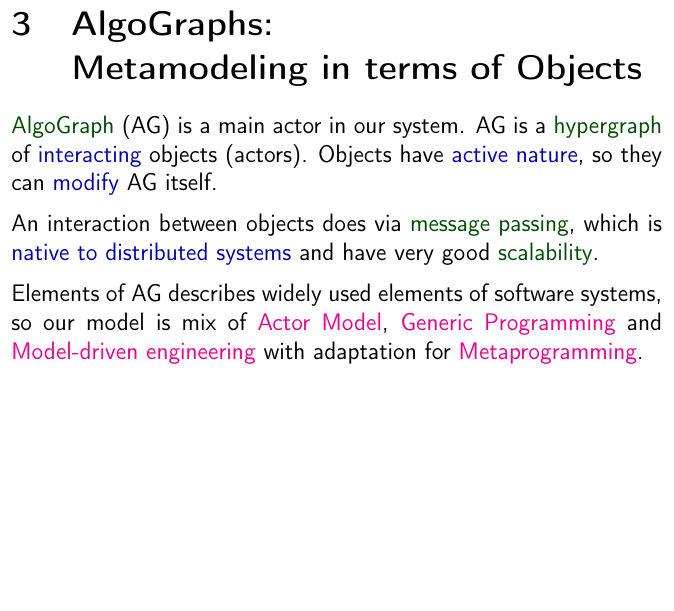
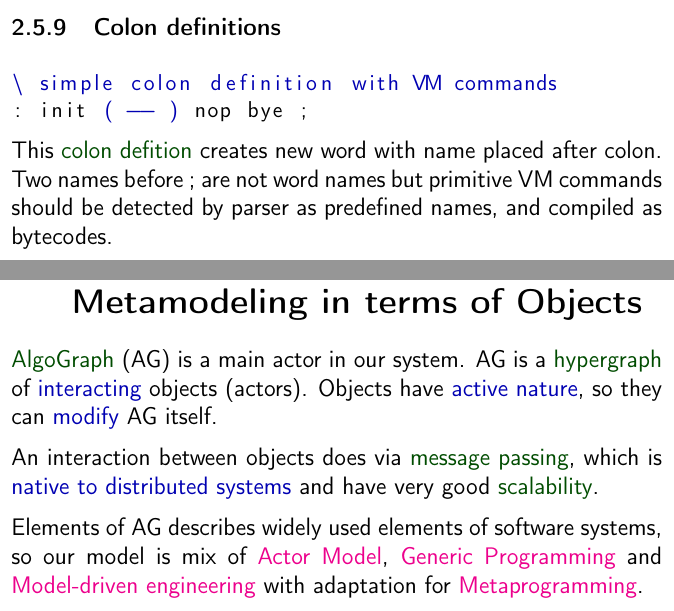
Before and after one commit to ponyatov/oo, a LaTeX thesis (doc/manual.tex, which reads doc/oForth/ColonDef.tex, doc/oForth/oForth.tex): part of page 78 of 131 before the commit and two parts of pages 78 and 79 of 132 after it, the two joined at a grey line, cut at the place of the change, the shorter picture padded with empty space. Compiled offline with pdfLaTeX.

Commit message:
+ : colon def ;
Signed-off-by: Dmitry Ponyatov <dponiatov@icbcom.ru>

```diff
--- /dev/null
+++ b/doc/oForth/ColonDef.tex
@@ -0,0 +1,10 @@
+\clearpage\secrel{Colon definitions}
+
+\begin{lstlisting}[language=Forth]
+\ simple colon definition with VM commands
+: init ( -- ) nop bye ;
+\end{lstlisting}
+
+\noindent This \term{colon defition} creates new word with name placed after
+colon. Two names before ; are not word names but primitive VM commands should be
+detected by parser as predefined names, and compiled as bytecodes.
--- a/doc/oForth/oForth.tex
+++ b/doc/oForth/oForth.tex
@@ -18,5 +18,6 @@ naphthalene and oblivion. But the core idea of language stays the same.
 \input{oForth/Dstack}
 \input{oForth/Interpreter}
 \input{oForth/Compiler}
+\input{oForth/ColonDef}
 
 \secup
```
Also changed, not shown: Makefile, 1 other file.
